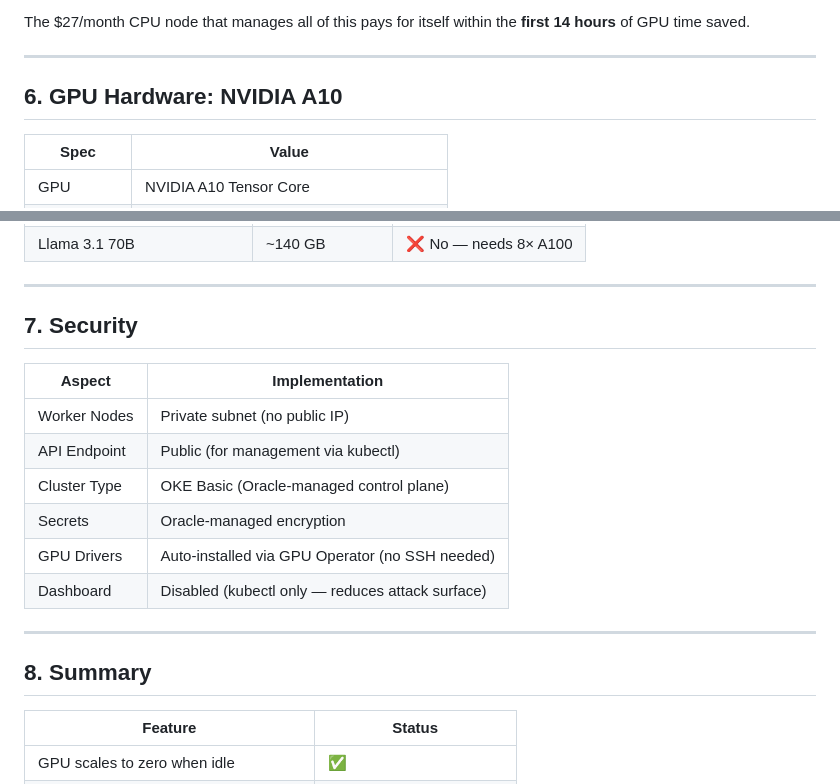
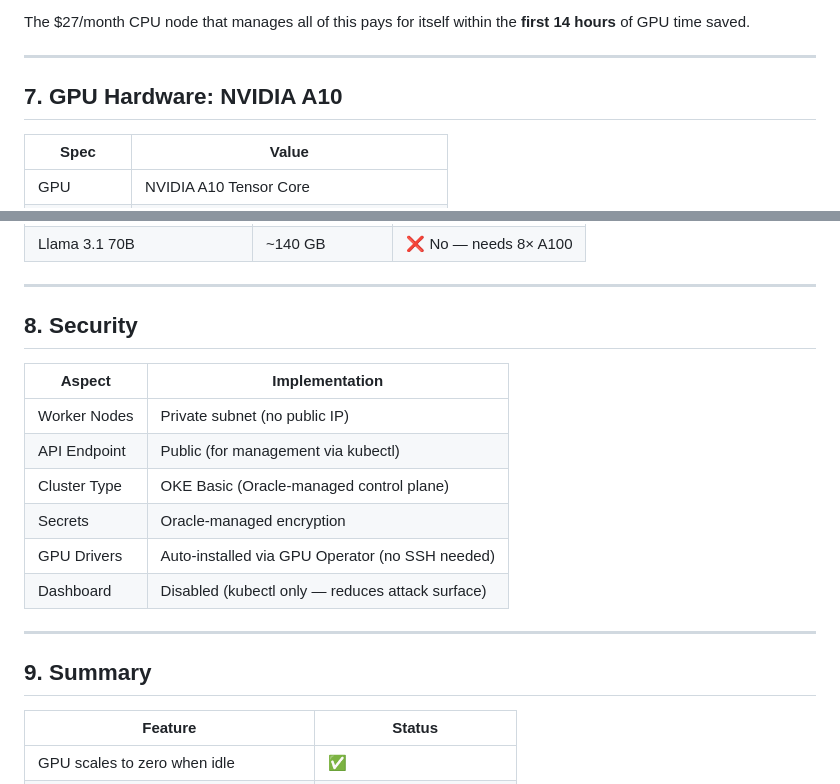
Before and after one commit to harshbhardwaj77/oci-gpu-cluster, a Markdown page: CLIENT-ARCHITECTURE.md, 2 parts joined by grey strips. Drawn GitHub-style.

Commit message:
fix: correct duplicate section numbering in client architecture doc

```diff
--- a/CLIENT-ARCHITECTURE.md
+++ b/CLIENT-ARCHITECTURE.md
@@ -218,7 +218,7 @@ The $27/month CPU node that manages all of this pays for itself within the **fir
 
 ---
 
-## 6. GPU Hardware: NVIDIA A10
+## 7. GPU Hardware: NVIDIA A10
 
 | Spec | Value |
 |---|---|
@@ -239,7 +239,7 @@ The $27/month CPU node that manages all of this pays for itself within the **fir
 
 ---
 
-## 7. Security
+## 8. Security
 
 | Aspect | Implementation |
 |---|---|
@@ -252,7 +252,7 @@ The $27/month CPU node that manages all of this pays for itself within the **fir
 
 ---
 
-## 8. Summary
+## 9. Summary
 
 | Feature | Status |
 |---|---|
```
